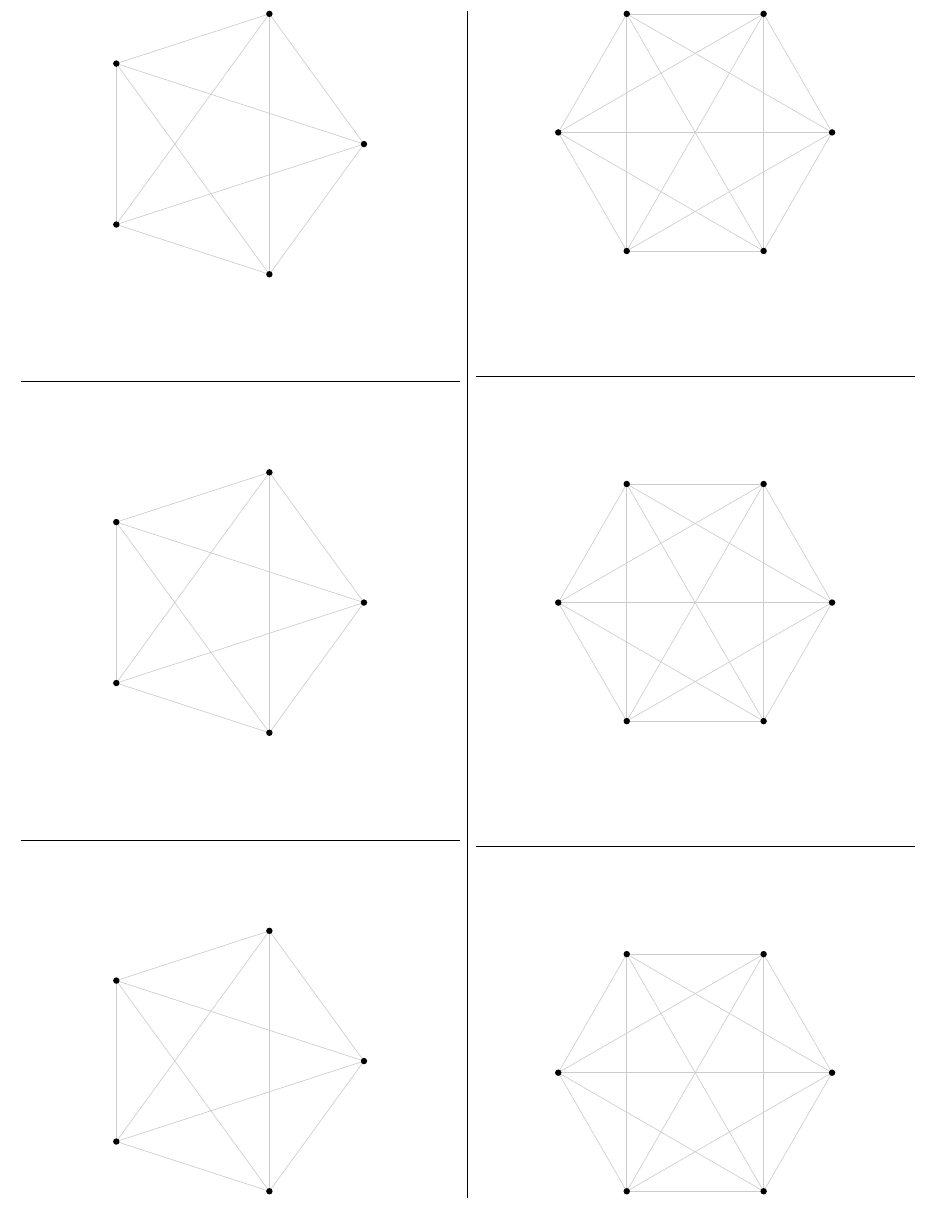
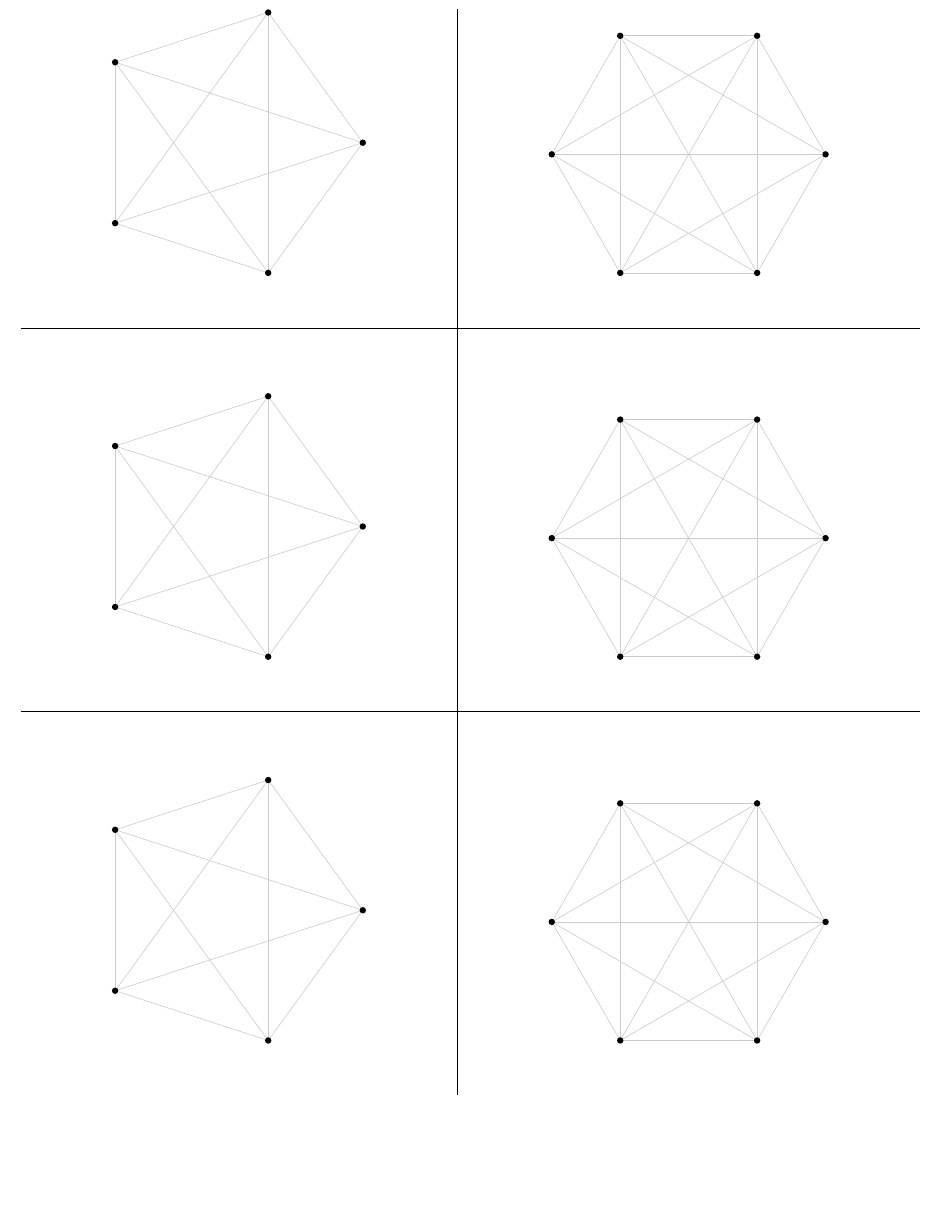
Before and after one commit to CRGibbons-Lab/galois-goofballs, a LaTeX document (For-Kids/No-Triangles/wrapper.tex): part of page 2 of 6, cut at the place of the change, the shorter picture padded with empty space. Compiled offline with pdfLaTeX.

Commit message:
places QR code on document, improves spacing

```diff
--- a/For-Kids/No-Triangles/wrapper.tex
+++ b/For-Kids/No-Triangles/wrapper.tex
@@ -13,6 +13,10 @@
 \usepackage{tikz}
 \usetikzlibrary{calc,intersections}
 
+% \renewcommand{\arraystretch}{10}
+\setlength\tabcolsep{2cm}
+
+
 \pagestyle{empty}
 
 \begin{document}
@@ -112,30 +118,16 @@
 
     \clearpage
     %
-    \begin{multicols}{2}
     \begin{center}
+        \begin{tabular}{c | c}
         %
-            \input{pentagon-with-lines}
-            \vfill
-            \hrulefill
-            \vfill
-            \input{pentagon-with-lines}
-            \vfill
-            \hrulefill
-            \vfill
-            \input{pentagon-with-lines}
-        %
-        \columnbreak
-        %
-            \input{hexagon-with-lines}
-            \vfill
-            \hrulefill
-            \vfill
-            \input{hexagon-with-lines}
-            \vfill
-            \hrulefill
-            \vfill
-            \input{hexagon-with-lines}
+            \input{pentagon-with-lines} & \input{hexagon-with-lines} \\[1cm]
+            \hline\\[1cm]
+            \input{pentagon-with-lines} & \input{hexagon-with-lines} \\[1cm]
+            \hline\\[1cm]
+            \input{pentagon-with-lines} & \input{hexagon-with-lines} \\[1cm]
+        \end{tabular}
+    \end{center}
     %
     \clearpage
     %
```
Also changed, not shown: For-Kids/No-Triangles/wrapper.pdf, For-Kids/No-Triangles/wrapper.tex (34 more changed lines). Lines whose indentation alone changed are shown as unchanged.
